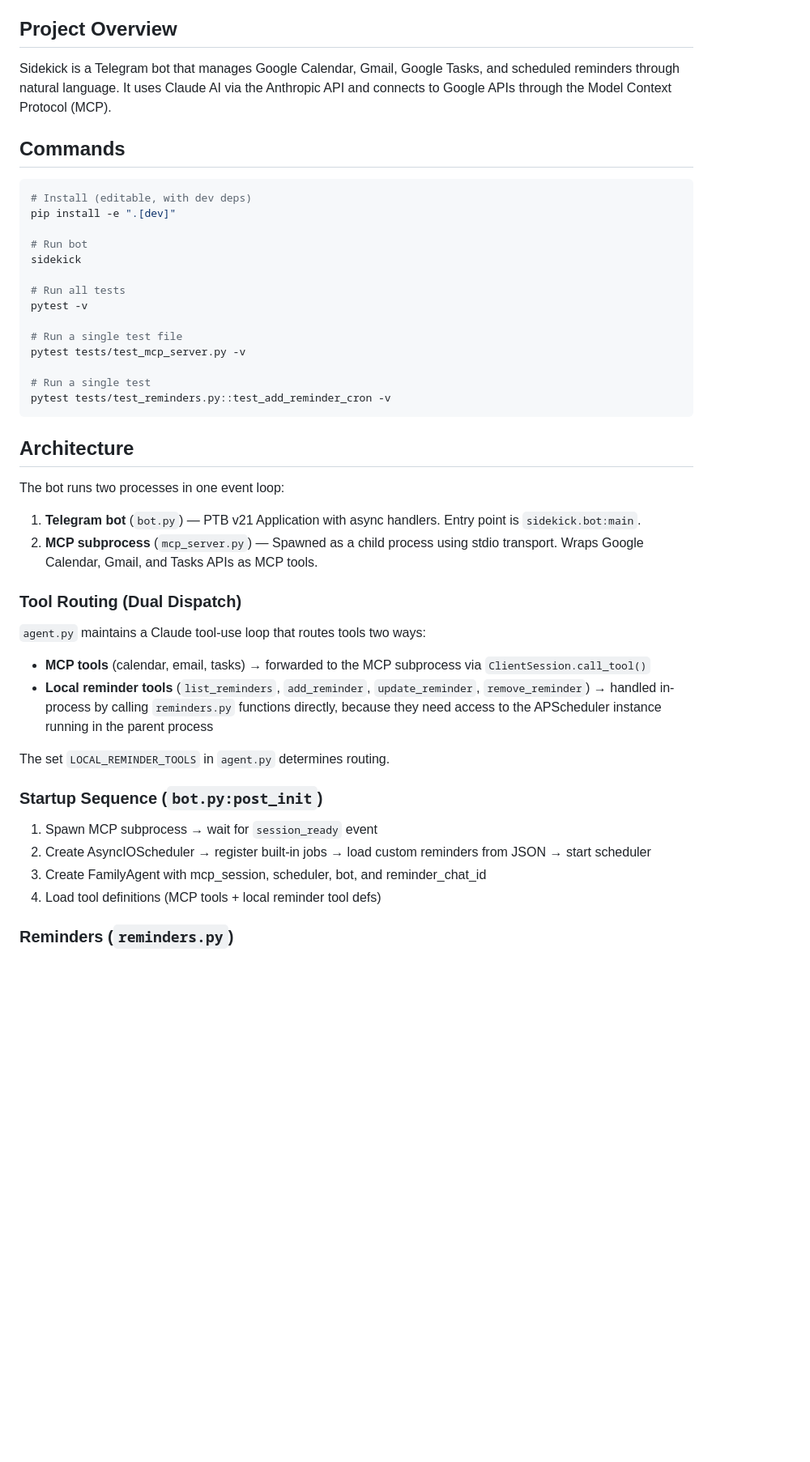
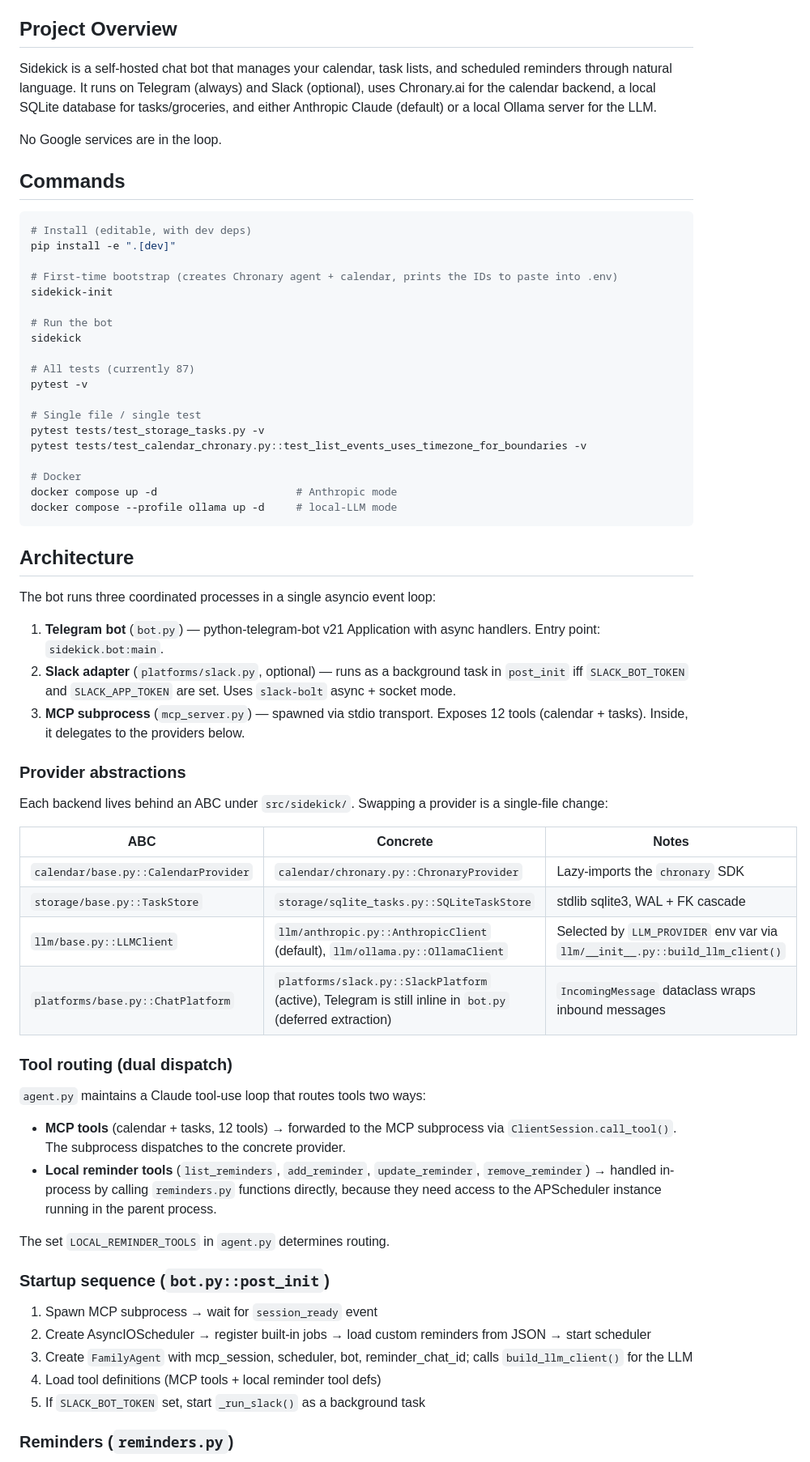
Before and after one commit to jaypetez/sidekick, a Markdown page: CLAUDE.md, the part around one of its changes. Shown at 81% size. Drawn GitHub-style; blank space fills up the shorter version.

````diff
--- a/CLAUDE.md
+++ b/CLAUDE.md
@@ -4,7 +4,9 @@ This file provides guidance to Claude Code (claude.ai/code) when working with co
 
 ## Project Overview
 
-Sidekick is a Telegram bot that manages Google Calendar, Gmail, Google Tasks, and scheduled reminders through natural language. It uses Claude AI via the Anthropic API and connects to Google APIs through the Model Context Protocol (MCP).
+Sidekick is a self-hosted chat bot that manages your calendar, task lists, and scheduled reminders through natural language. It runs on Telegram (always) and Slack (optional), uses Chronary.ai for the calendar backend, a local SQLite database for tasks/groceries, and either Anthropic Claude (default) or a local Ollama server for the LLM.
+
+No Google services are in the loop.
 
 ## Commands
 
@@ -12,41 +14,59 @@ Sidekick is a Telegram bot that manages Google Calendar, Gmail, Google Tasks, an
 # Install (editable, with dev deps)
 pip install -e ".[dev]"
 
-# Run bot
+# First-time bootstrap (creates Chronary agent + calendar, prints the IDs to paste into .env)
+sidekick-init
+
+# Run the bot
 sidekick
 
-# Run all tests
+# All tests (currently 87)
 pytest -v
 
-# Run a single test file
-pytest tests/test_mcp_server.py -v
+# Single file / single test
+pytest tests/test_storage_tasks.py -v
+pytest tests/test_calendar_chronary.py::test_list_events_uses_timezone_for_boundaries -v
 
-# Run a single test
-pytest tests/test_reminders.py::test_add_reminder_cron -v
+# Docker
+docker compose up -d                      # Anthropic mode
+docker compose --profile ollama up -d     # local-LLM mode
 ```
 
 ## Architecture
 
-The bot runs two processes in one event loop:
+The bot runs three coordinated processes in a single asyncio event loop:
 
-1. **Telegram bot** (`bot.py`) — PTB v21 Application with async handlers. Entry point is `sidekick.bot:main`.
-2. **MCP subprocess** (`mcp_server.py`) — Spawned as a child process using stdio transport. Wraps Google Calendar, Gmail, and Tasks APIs as MCP tools.
+1. **Telegram bot** (`bot.py`) — python-telegram-bot v21 Application with async handlers. Entry point: `sidekick.bot:main`.
+2. **Slack adapter** (`platforms/slack.py`, optional) — runs as a background task in `post_init` iff `SLACK_BOT_TOKEN` and `SLACK_APP_TOKEN` are set. Uses `slack-bolt` async + socket mode.
+3. **MCP subprocess** (`mcp_server.py`) — spawned via stdio transport. Exposes 12 tools (calendar + tasks). Inside, it delegates to the providers below.
 
-### Tool Routing (Dual Dispatch)
+### Provider abstractions
+
+Each backend lives behind an ABC under `src/sidekick/`. Swapping a provider is a single-file change:
+
+| ABC | Concrete | Notes |
+|---|---|---|
+| `calendar/base.py::CalendarProvider` | `calendar/chronary.py::ChronaryProvider` | Lazy-imports the `chronary` SDK |
+| `storage/base.py::TaskStore` | `storage/sqlite_tasks.py::SQLiteTaskStore` | stdlib sqlite3, WAL + FK cascade |
+| `llm/base.py::LLMClient` | `llm/anthropic.py::AnthropicClient` (default), `llm/ollama.py::OllamaClient` | Selected by `LLM_PROVIDER` env var via `llm/__init__.py::build_llm_client()` |
+| `platforms/base.py::ChatPlatform` | `platforms/slack.py::SlackPlatform` (active), Telegram is still inline in `bot.py` (deferred extraction) | `IncomingMessage` dataclass wraps inbound messages |
+
+### Tool routing (dual dispatch)
 
 `agent.py` maintains a Claude tool-use loop that routes tools two ways:
 
-- **MCP tools** (calendar, email, tasks) → forwarded to the MCP subprocess via `ClientSession.call_tool()`
-- **Local reminder tools** (`list_reminders`, `add_reminder`, `update_reminder`, `remove_reminder`) → handled in-process by calling `reminders.py` functions directly, because they need access to the APScheduler instance running in the parent process
+- **MCP tools** (calendar + tasks, 12 tools) → forwarded to the MCP subprocess via `ClientSession.call_tool()`. The subprocess dispatches to the concrete provider.
+- **Local reminder tools** (`list_reminders`, `add_reminder`, `update_reminder`, `remove_reminder`) → handled in-process by calling `reminders.py` functions directly, because they need access to the APScheduler instance running in the parent process.
 
 The set `LOCAL_REMINDER_TOOLS` in `agent.py` determines routing.
 
-### Startup Sequence (`bot.py:post_init`)
+### Startup sequence (`bot.py::post_init`)
 
 1. Spawn MCP subprocess → wait for `session_ready` event
 2. Create AsyncIOScheduler → register built-in jobs → load custom reminders from JSON → start scheduler
-3. Create FamilyAgent with mcp_session, scheduler, bot, and reminder_chat_id
+3. Create `FamilyAgent` with mcp_session, scheduler, bot, reminder_chat_id; calls `build_llm_client()` for the LLM
 4. Load tool definitions (MCP tools + local reminder tool defs)
+5. If `SLACK_BOT_TOKEN` set, start `_run_slack()` as a background task
 
 ### Reminders (`reminders.py`)
 
````
Also changed, not shown: other parts of CLAUDE.md (+20 -10 lines).
